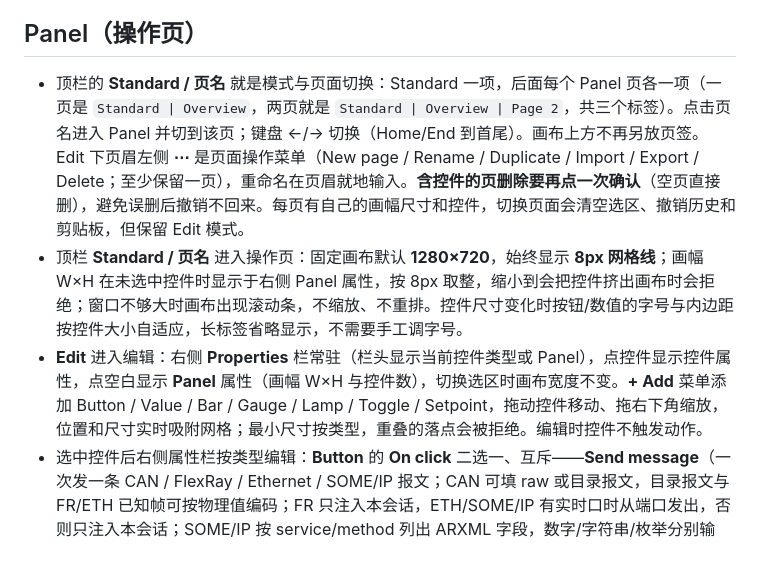
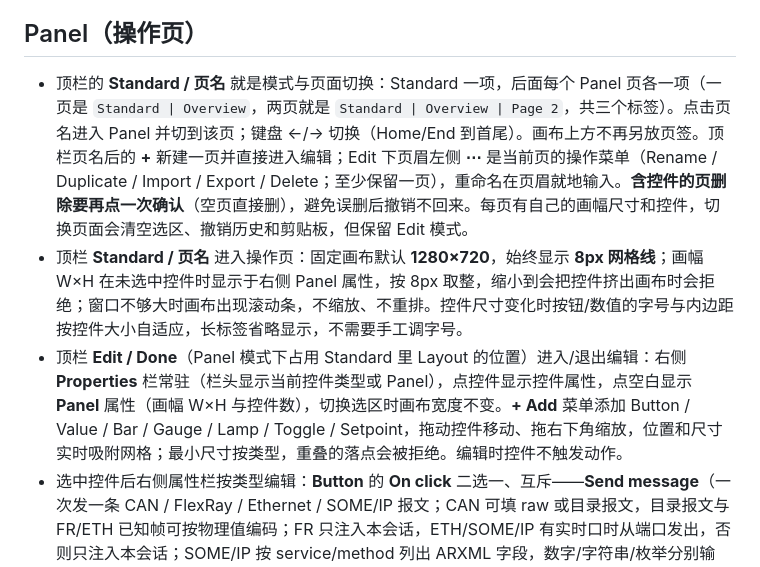
Before and after one commit to chemPolonium/roxy-can, a Markdown page: docs/usage.md, the part around the change. GitHub-like rendering.

```diff
--- a/docs/usage.md
+++ b/docs/usage.md
@@ -191,9 +191,9 @@ roxy-can -h                               完整帮助
 
 ## Panel（操作页）
 
-- 顶栏的 **Standard / 页名** 就是模式与页面切换：Standard 一项，后面每个 Panel 页各一项（一页是 `Standard | Overview`，两页就是 `Standard | Overview | Page 2`，共三个标签）。点击页名进入 Panel 并切到该页；键盘 ←/→ 切换（Home/End 到首尾）。画布上方不再另放页签。Edit 下页眉左侧 **⋯** 是页面操作菜单（New page / Rename / Duplicate / Import / Export / Delete；至少保留一页），重命名在页眉就地输入。**含控件的页删除要再点一次确认**（空页直接删），避免误删后撤销不回来。每页有自己的画幅尺寸和控件，切换页面会清空选区、撤销历史和剪贴板，但保留 Edit 模式。
+- 顶栏的 **Standard / 页名** 就是模式与页面切换：Standard 一项，后面每个 Panel 页各一项（一页是 `Standard | Overview`，两页就是 `Standard | Overview | Page 2`，共三个标签）。点击页名进入 Panel 并切到该页；键盘 ←/→ 切换（Home/End 到首尾）。画布上方不再另放页签。顶栏页名后的 **+** 新建一页并直接进入编辑；Edit 下页眉左侧 **⋯** 是当前页的操作菜单（Rename / Duplicate / Import / Export / Delete；至少保留一页），重命名在页眉就地输入。**含控件的页删除要再点一次确认**（空页直接删），避免误删后撤销不回来。每页有自己的画幅尺寸和控件，切换页面会清空选区、撤销历史和剪贴板，但保留 Edit 模式。
 - 顶栏 **Standard / 页名** 进入操作页：固定画布默认 **1280×720**，始终显示 **8px 网格线**；画幅 W×H 在未选中控件时显示于右侧 Panel 属性，按 8px 取整，缩小到会把控件挤出画布时会拒绝；窗口不够大时画布出现滚动条，不缩放、不重排。控件尺寸变化时按钮/数值的字号与内边距按控件大小自适应，长标签省略显示，不需要手工调字号。
-- **Edit** 进入编辑：右侧 **Properties** 栏常驻（栏头显示当前控件类型或 Panel），点控件显示控件属性，点空白显示 **Panel** 属性（画幅 W×H 与控件数），切换选区时画布宽度不变。**+ Add** 菜单添加 Button / Value / Bar / Gauge / Lamp / Toggle / Setpoint，拖动控件移动、拖右下角缩放，位置和尺寸实时吸附网格；最小尺寸按类型，重叠的落点会被拒绝。编辑时控件不触发动作。
+- 顶栏 **Edit / Done**（Panel 模式下占用 Standard 里 Layout 的位置）进入/退出编辑：右侧 **Properties** 栏常驻（栏头显示当前控件类型或 Panel），点控件显示控件属性，点空白显示 **Panel** 属性（画幅 W×H 与控件数），切换选区时画布宽度不变。**+ Add** 菜单添加 Button / Value / Bar / Gauge / Lamp / Toggle / Setpoint，拖动控件移动、拖右下角缩放，位置和尺寸实时吸附网格；最小尺寸按类型，重叠的落点会被拒绝。编辑时控件不触发动作。
 - 选中控件后右侧属性栏按类型编辑：**Button** 的 **On click** 二选一、互斥——**Send message**（一次发一条 CAN / FlexRay / Ethernet / SOME/IP 报文；CAN 可填 raw 或目录报文，目录报文与 FR/ETH 已知帧可按物理值编码；FR 只注入本会话，ETH/SOME/IP 有实时口时从端口发出，否则只注入本会话；SOME/IP 按 service/method 列出 ARXML 字段，数字/字符串/枚举分别输入，没有描述时退回 `name=value`，union 用 `name.$selector`）或 **Script action**（动作名 + 可选数值参数）；**Value** 填 Source（信号 key、`derived:Name` 或 `sysvar:ns::name`）与小数位，只读显示实时值；**Bar / Gauge** 填 Source、最小值/最大值与小数位，按比例填充并同样可用 **Color bands**；**Lamp** 填 Source、点亮阈值（Lit at or above）与点亮颜色，源值达到阈值时亮起；**Toggle** 填系统变量名，显示 ON/OFF 并写 1/0；**Setpoint** 先选 Target（SysVar 或信号），再填目标、小数位与步进（Step），输入后按 Enter/失焦写入，按对应后端的量程夹取，并可带值触发同名脚本动作。**Color bands** 在所有只读控件上一致：按升序添加上限（`≤`）并为每段选 Neutral / OK / Warning / Critical，可再加一条 `above` 兜底最高段，只改数字/填充颜色、不改卡片底色。属性栏里的 **Duplicate** 与 **Delete** 复制/删除控件。
 - 页面文件：Edit 下页眉 **⋯ → Export page** 把当前页下载成 `.rxpanel`（带格式与版本，不含控件 id），**⋯ → Import page…** 在浏览器里读取文件并作为新页面追加（名称自动去重）。导入严格校验画幅、控件类型、最小尺寸与重叠，任何一条不合格都给出提示且不改动现有页面。
 - 编辑快捷键：**Ctrl+C / Ctrl+V** 复制粘贴（自动找空位并选中副本），**Ctrl+Z** 撤销、**Ctrl+Shift+Z** 或 **Ctrl+Y** 重做（工具条右侧是 ↶ / ↷ 图标按钮），**Delete** 删除选中控件。不做手动微调与对齐工具，位置和尺寸都吸附网格。
```
Also changed, not shown: README.md (+1 -1 lines), screenshot-panel.png, screenshot.png, 3 other files.
